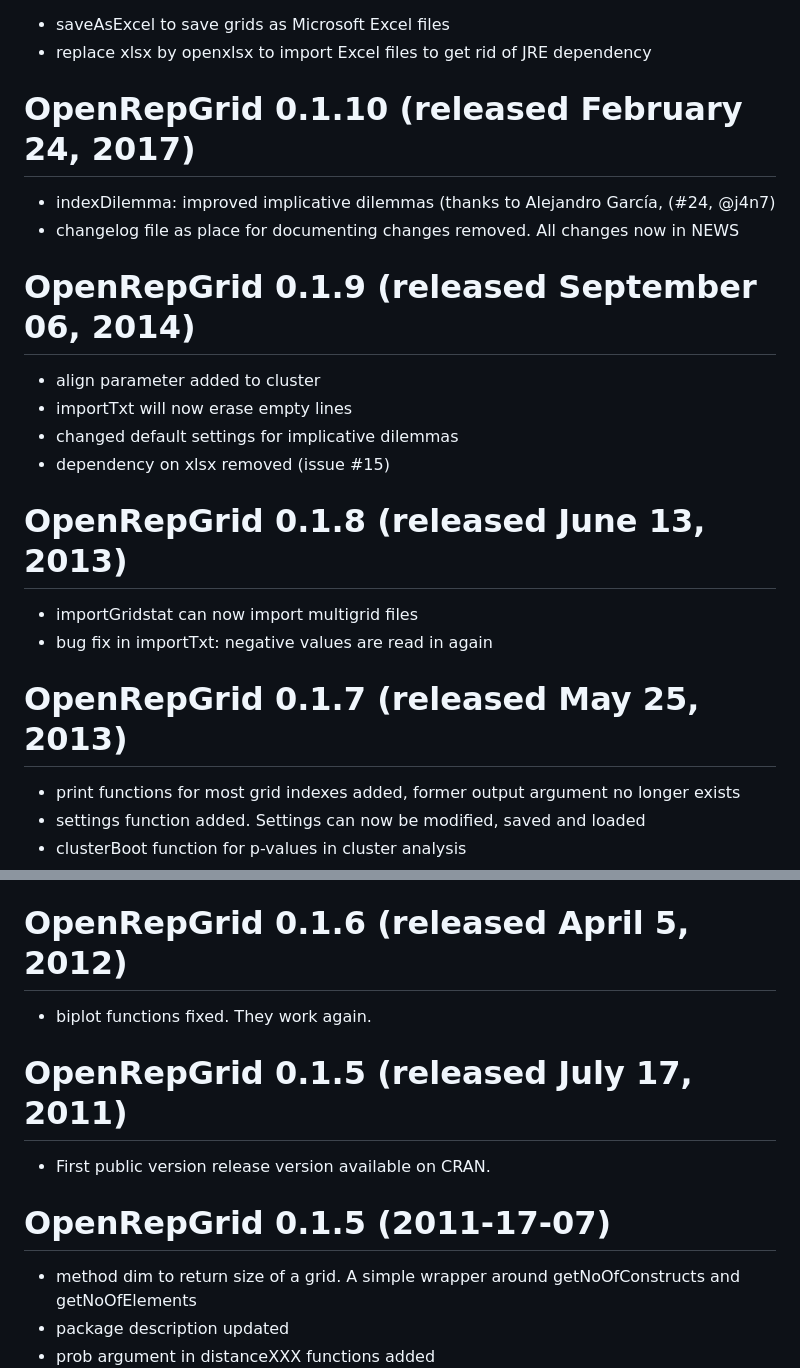
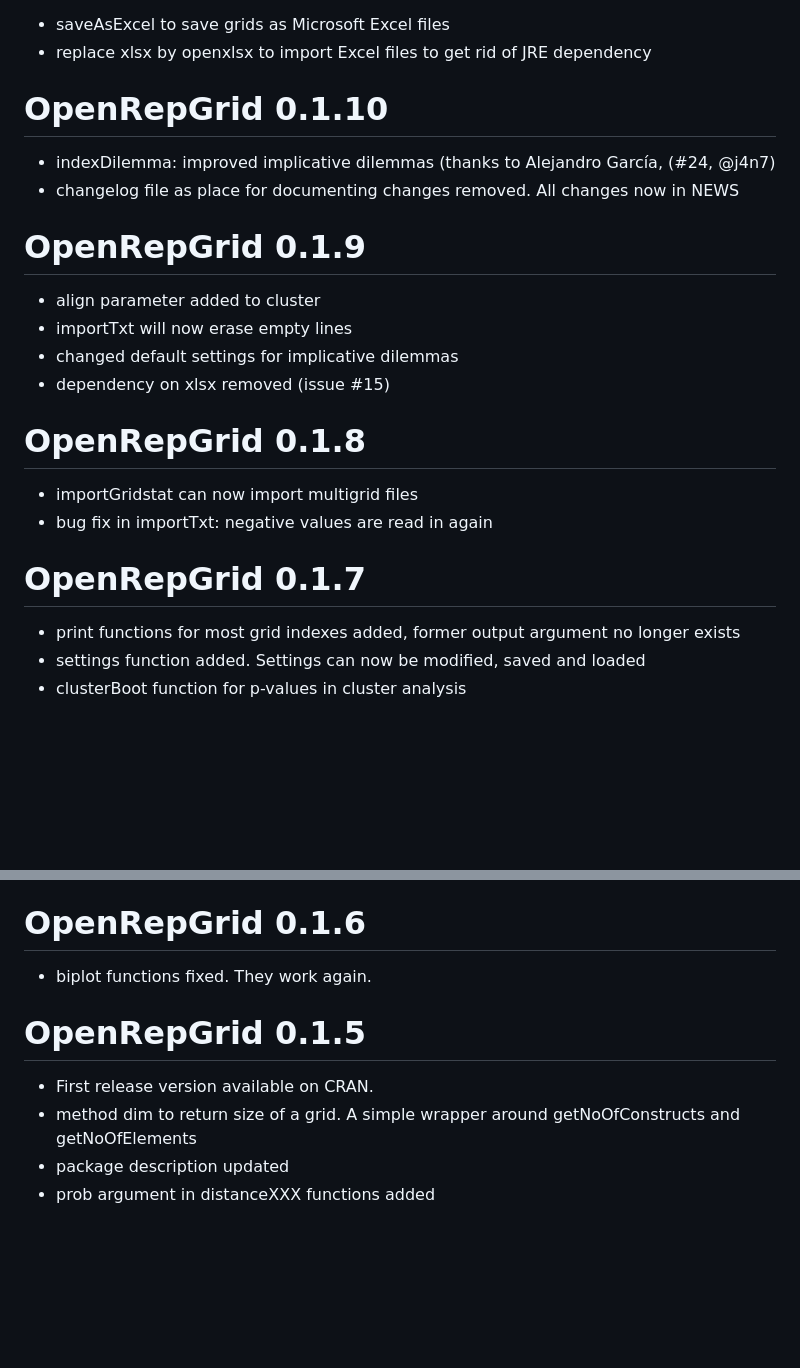
Before and after one commit to markheckmann/OpenRepGrid, a Markdown page: NEWS.md, 2 parts joined by grey strips. Drawn GitHub-style; blank space fills up the shorter version.

Commit message:
make NEWS.md adhere to pkgdown standards
Release dates removed from version heading in NEWS.md.
They are auto-added as subheader by pkgdown.

```diff
--- a/NEWS.md
+++ b/NEWS.md
@@ -46,24 +46,24 @@
   * saveAsExcel to save grids as Microsoft Excel files
   * replace xlsx by openxlsx to import Excel files to get rid of JRE dependency
 
-# OpenRepGrid 0.1.10 (released February 24, 2017)
+# OpenRepGrid 0.1.10
 
   * indexDilemma: improved implicative dilemmas (thanks to Alejandro García, (#24, @j4n7)
   * changelog file as place for documenting changes removed. All changes now in NEWS
 
-# OpenRepGrid 0.1.9 (released September 06, 2014)
+# OpenRepGrid 0.1.9
 
   * align parameter added to cluster
   * importTxt will now erase empty lines
   * changed default settings for implicative dilemmas
   * dependency on xlsx removed (issue #15)
 
-# OpenRepGrid 0.1.8 (released June 13, 2013)
+# OpenRepGrid 0.1.8
 
   * importGridstat can now import multigrid files
   * bug fix in importTxt: negative values are read in again
 
-# OpenRepGrid 0.1.7 (released May 25, 2013)
+# OpenRepGrid 0.1.7
 
 * print functions for most grid indexes added, former output argument no longer exists
 * settings function added. Settings can now be modified, saved and loaded
@@ -75,16 +75,13 @@
 * importTxt: ratings and range can now have an arbitrary number of blanks or tabs between the values. The characters - (minus) and ? (question mark) are read in as missing values (NA). The file extensions .TXT (capitals) is now recognized
 * clusterBoot added:implementation of pvclust functions
 
-# OpenRepGrid 0.1.6 (released April 5, 2012)
+# OpenRepGrid 0.1.6
 
 * biplot functions fixed. They work again.
 
-# OpenRepGrid 0.1.5 (released July 17, 2011)
+# OpenRepGrid 0.1.5
 
-* First public version release version available on CRAN.
-
-# OpenRepGrid 0.1.5 (2011-17-07)
-
+* First release version available on CRAN.
 * method dim to return size of a grid. A simple wrapper around getNoOfConstructs and getNoOfElements
 * package description updated
 * prob argument in distanceXXX functions added
```
Also changed, not shown: other parts of NEWS.md (+15 -15 lines).
